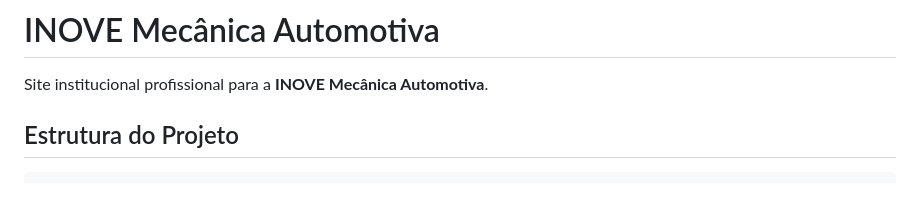
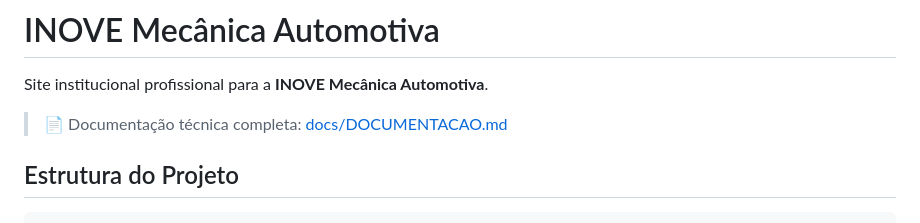
Before and after one commit to BrunoScrock/inove, a Markdown page: README.md, the part around the change. Rendered like a GitHub page; blank space fills up the shorter version.

Commit message:
Documentacao completa do sistema (arquitetura, modulos, SEO, seguranca e checklist)

```diff
--- a/README.md
+++ b/README.md
@@ -1,6 +1,8 @@
 # INOVE Mecânica Automotiva
 
 Site institucional profissional para a **INOVE Mecânica Automotiva**.
+
+> 📄 Documentação técnica completa: [docs/DOCUMENTACAO.md](docs/DOCUMENTACAO.md)
 
 ## Estrutura do Projeto
 
```
Also changed, not shown: docs/DOCUMENTACAO.md (added, +288 -0 lines).
